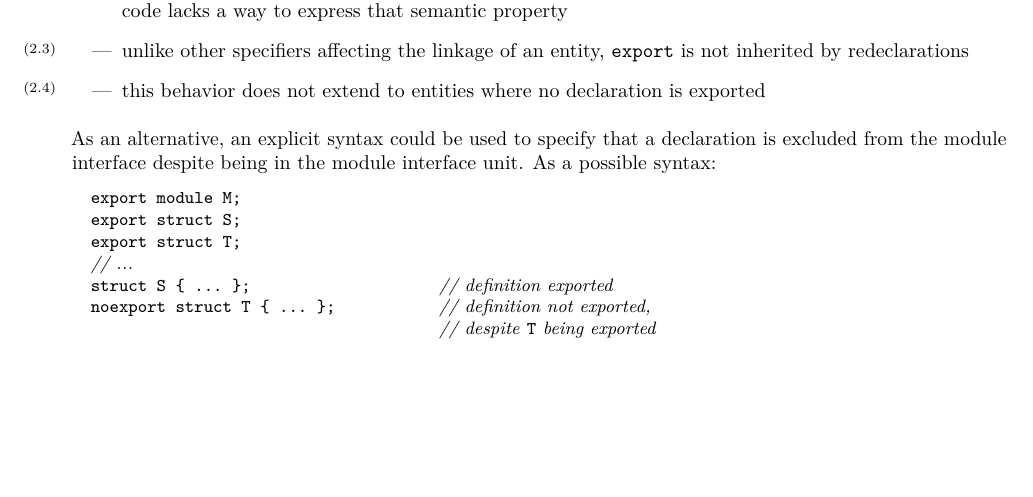
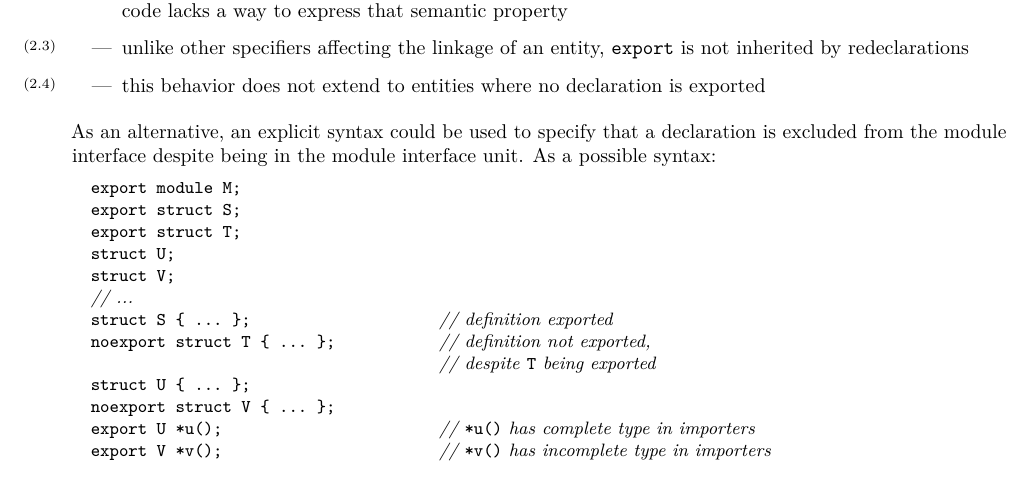
Before and after one commit to cplusplus/modules-ts, a LaTeX book (src/ts.tex, which reads src/bg.tex): part of page 11 of 61, cut so that both start at the same text. Compiled offline with pdfLaTeX.

Commit message:
Extend example.

```diff
--- a/src/bg.tex
+++ b/src/bg.tex
@@ -692,8 +692,14 @@ As a possible syntax:
 export module M;
 export struct S;
 export struct T;
+struct U;
+struct V;
 // ...
 struct S { ... };                    // definition exported
 noexport struct T { ... };           // definition not exported,
                                      // despite \tcode{T} being exported
+struct U { ... };
+noexport struct V { ... };
+export U *u();                       // \tcode{*u()} has complete type in importers
+export V *v();                       // \tcode{*v()} has incomplete type in importers
 \end{codeblock}
```
